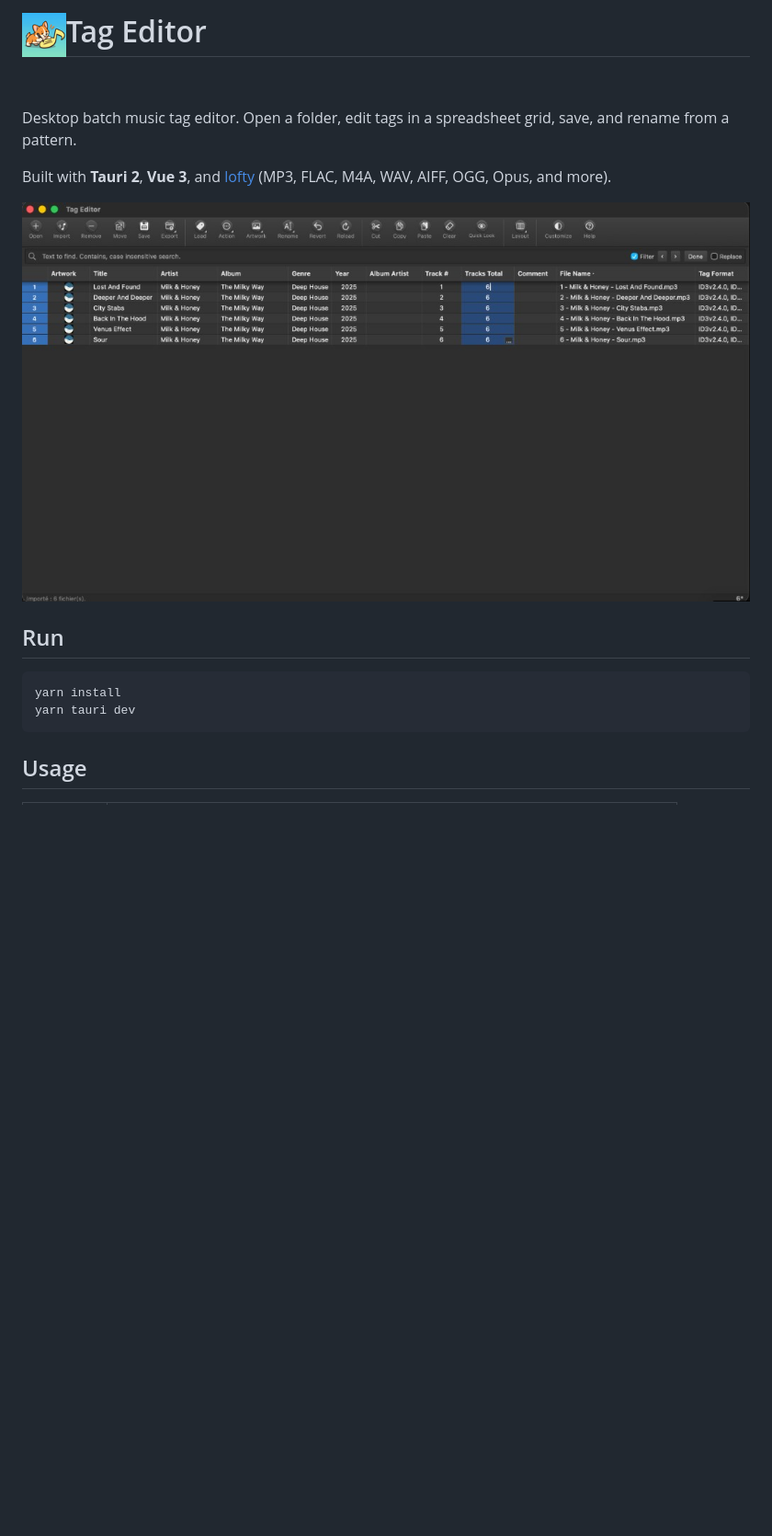
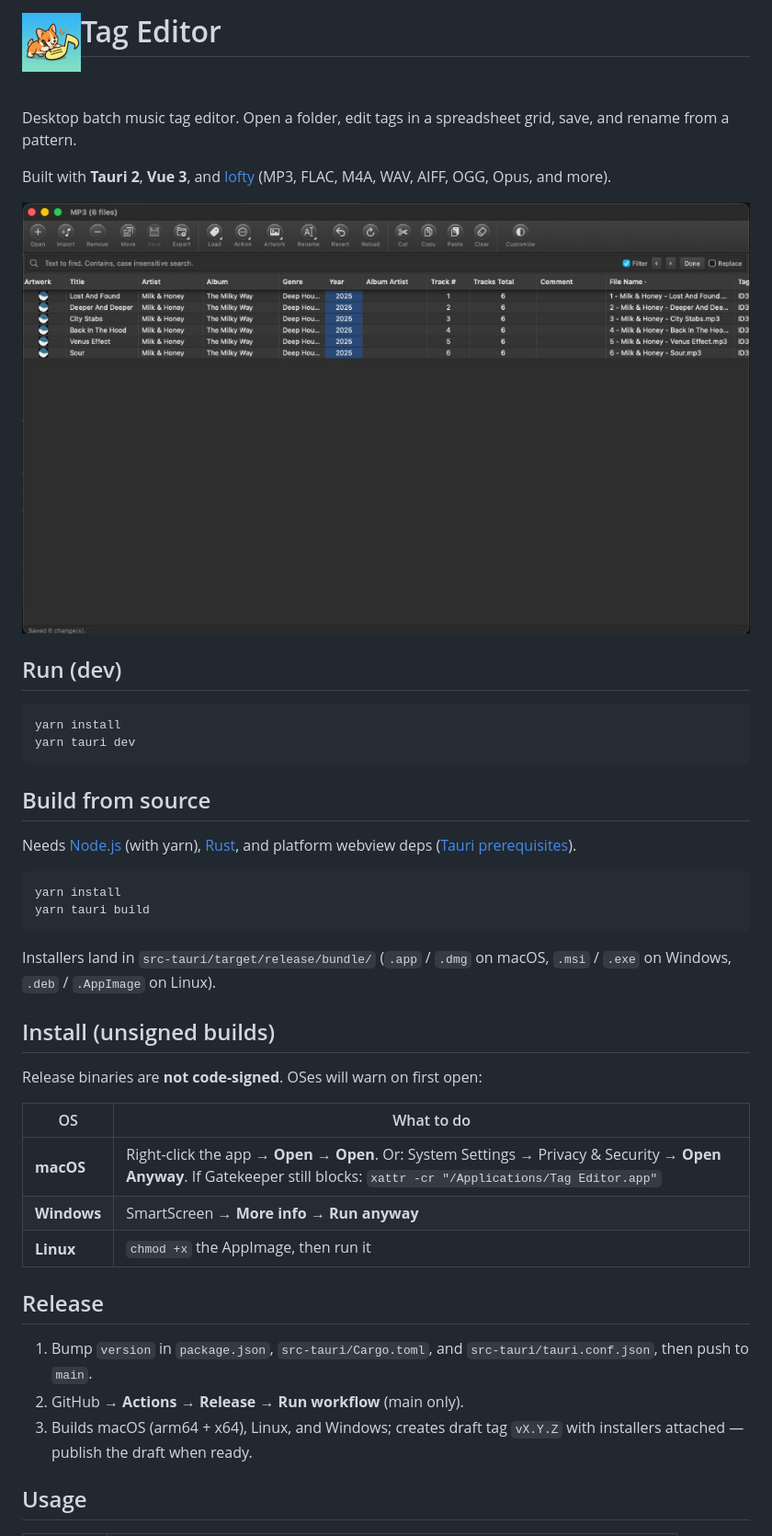
Before and after one commit to saint-james-fr/music-tag-editor, a Markdown page: README.md, the part around one of its changes. Shown at 92% size. Drawn GitHub-style; pictures changed too: assets/screenshot.jpg; blank space fills up the shorter version.

````diff
--- a/README.md
+++ b/README.md
@@ -1,4 +1,4 @@
-# <img src="public/app-icon-64.png" width="48" height="48" alt="" align="left" /> Tag Editor
+# <img src="assets/app-icon-source.jpg" width="64" height="64" alt="" align="left" /> Tag Editor
 
 &nbsp;
 
@@ -8,12 +8,39 @@ Built with **Tauri 2**, **Vue 3**, and [lofty](https://github.com/Serial-ATA/lof
 
 ![Tag Editor screenshot](assets/screenshot.jpg)
 
-## Run
+## Run (dev)
 
 ```bash
 yarn install
 yarn tauri dev
 ```
+
+## Build from source
+
+Needs [Node.js](https://nodejs.org/) (with yarn), [Rust](https://rustup.rs/), and platform webview deps ([Tauri prerequisites](https://v2.tauri.app/start/prerequisites/)).
+
+```bash
+yarn install
+yarn tauri build
+```
+
+Installers land in `src-tauri/target/release/bundle/` (`.app` / `.dmg` on macOS, `.msi` / `.exe` on Windows, `.deb` / `.AppImage` on Linux).
+
+## Install (unsigned builds)
+
+Release binaries are **not code-signed**. OSes will warn on first open:
+
+| OS | What to do |
+|----|------------|
+| **macOS** | Right-click the app → **Open** → **Open**. Or: System Settings → Privacy & Security → **Open Anyway**. If Gatekeeper still blocks: `xattr -cr "/Applications/Tag Editor.app"` |
+| **Windows** | SmartScreen → **More info** → **Run anyway** |
+| **Linux** | `chmod +x` the AppImage, then run it |
+
+## Release
+
+1. Bump `version` in `package.json`, `src-tauri/Cargo.toml`, and `src-tauri/tauri.conf.json`, then push to `main`.
+2. GitHub → **Actions** → **Release** → **Run workflow** (main only).
+3. Builds macOS (arm64 + x64), Linux, and Windows; creates draft tag `vX.Y.Z` with installers attached — publish the draft when ready.
 
 ## Usage
 
````
Also changed, not shown: other parts of README.md (+4 -0 lines), 16 other files.
